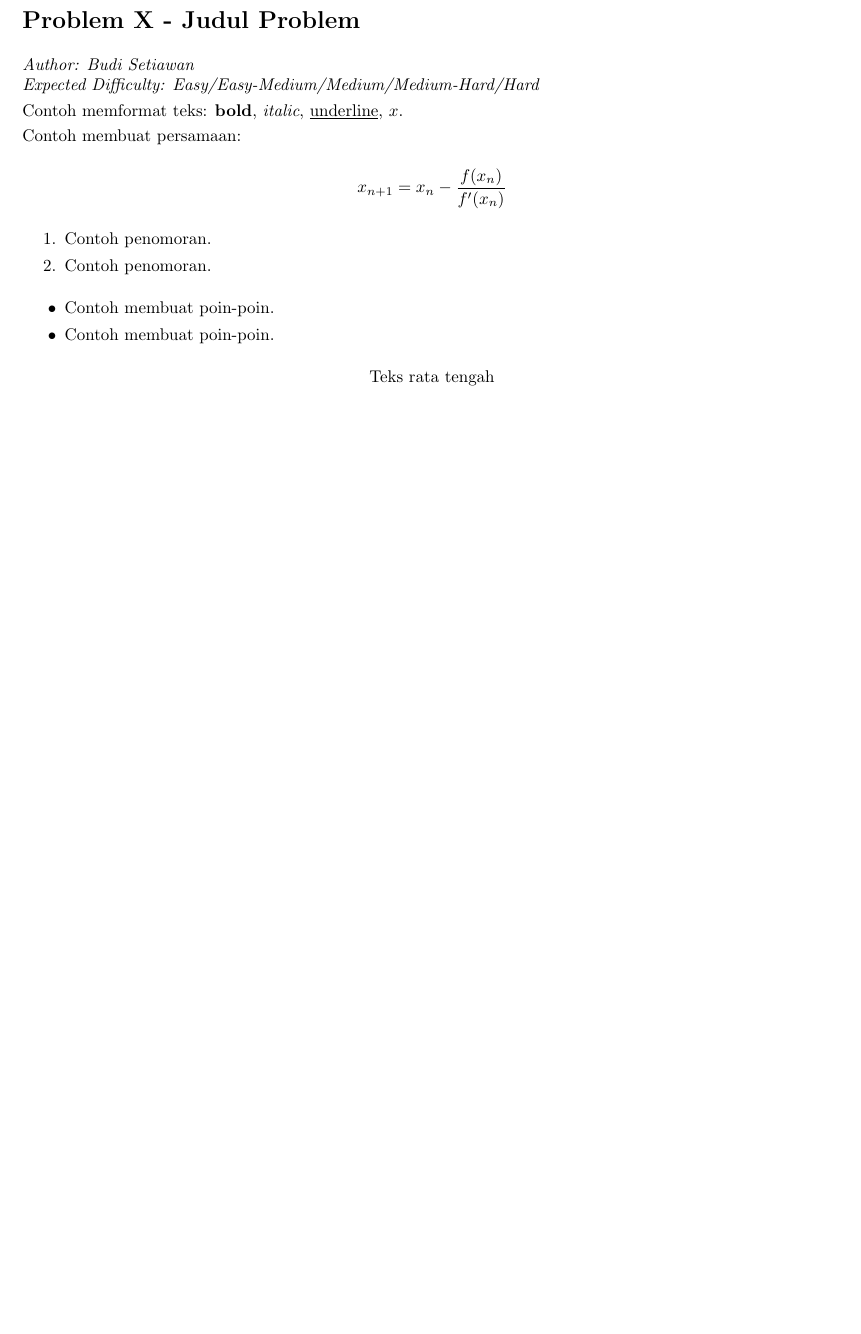
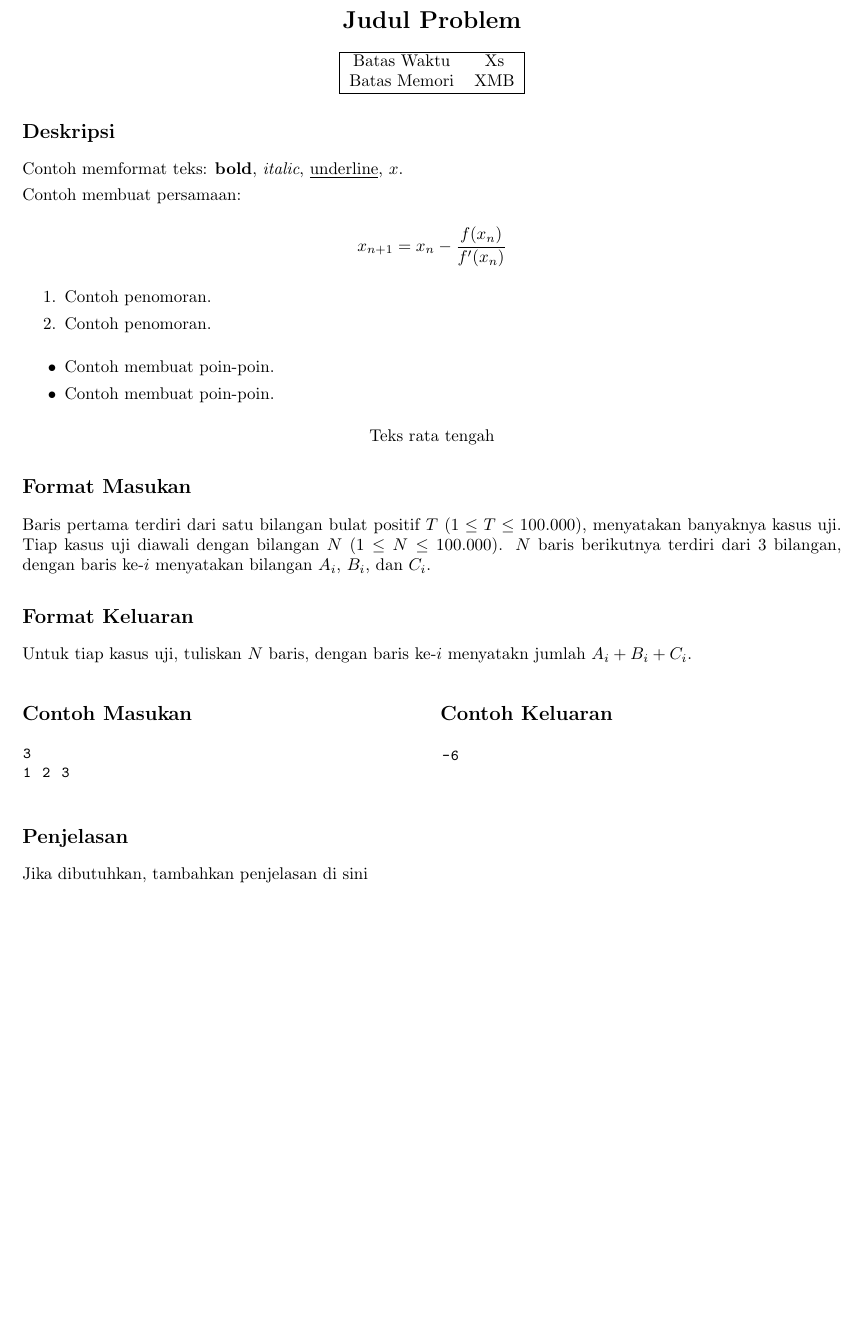
Before and after one commit to DewanaGustavus/Projek-Intern-CnC, a LaTeX document (Latex Statement Format/format.tex): part of the page, cut so that both start at the same text, the shorter picture padded with empty space. Compiled offline with pdfLaTeX.

Commit message:
Update format.tex

```diff
--- a/Latex Statement Format/format.tex
+++ b/Latex Statement Format/format.tex
@@ -36,10 +38,19 @@
 }
 
 \begin{document}
-\section*{Problem X - Judul Problem}
-\textit{Author: Budi Setiawan}
-\\
-\textit{Expected Difficulty: Easy/Easy-Medium/Medium/Medium-Hard/Hard}
+
+\begin{center}
+    \section*{Judul Problem} % ganti judul soal
+
+    \begin{tabular}{ | c c | }
+        \hline
+        Batas Waktu  & Xs \\    % jangan lupa ganti time limit
+        Batas Memori & XMB \\  % jangan lupa ganti memory limit
+        \hline
+    \end{tabular}
+\end{center}
+
+\subsection*{Deskripsi}
 
 Contoh memformat teks: \textbf{bold}, \textit{italic}, \underline{underline}, $x$.
 
@@ -64,4 +75,36 @@ Contoh membuat persamaan:
     % Contoh gambar:
     % \includegraphics[width=300px]{image-1}
 \end{center}
+
+\subsection*{Format Masukan}
+
+Baris pertama terdiri dari satu bilangan bulat positif $T$ ($1 \leq T \leq 100.000$), menyatakan banyaknya kasus uji.
+Tiap kasus uji diawali dengan bilangan $N$ ($1 \leq N \leq 100.000$).
+$N$ baris berikutnya terdiri dari 3 bilangan, dengan baris ke-$i$ menyatakan bilangan $A_i$, $B_i$, dan $C_i$.
+
+\subsection*{Format Keluaran}
+
+Untuk tiap kasus uji, tuliskan $N$ baris, dengan baris ke-$i$ menyatakn jumlah $A_i + B_i + C_i$.
+\\
+
+\begin{multicols}{2}
+\subsection*{Contoh Masukan}
+\begin{lstlisting}
+3
+1 2 3
+\end{lstlisting}
+\columnbreak
+\subsection*{Contoh Keluaran}
+\begin{lstlisting}
+-6
+\end{lstlisting}
+\vfill
+\null
+\end{multicols}
+
+\subsection*{Penjelasan}
+ Jika dibutuhkan, tambahkan penjelasan di sini
+
+\pagebreak
+
 \end{document}
```
Also changed, not shown: Latex Statement Format/format.tex (2 more changed lines).
